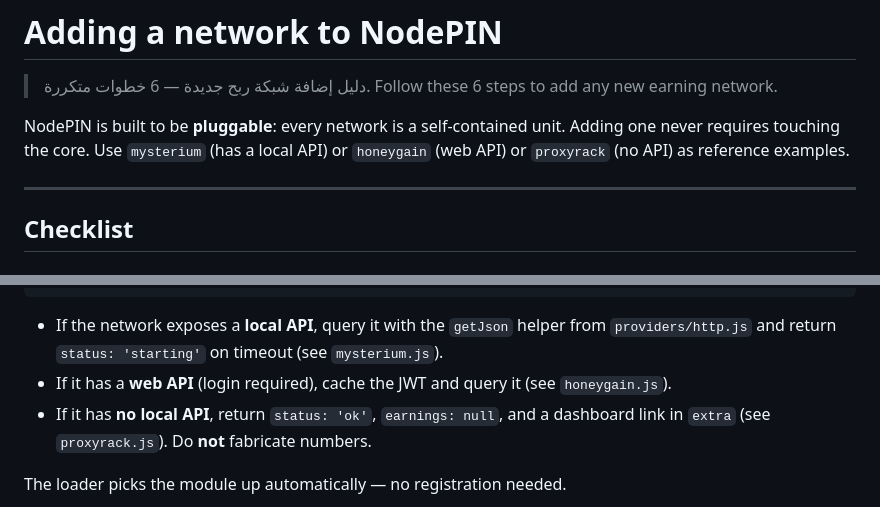
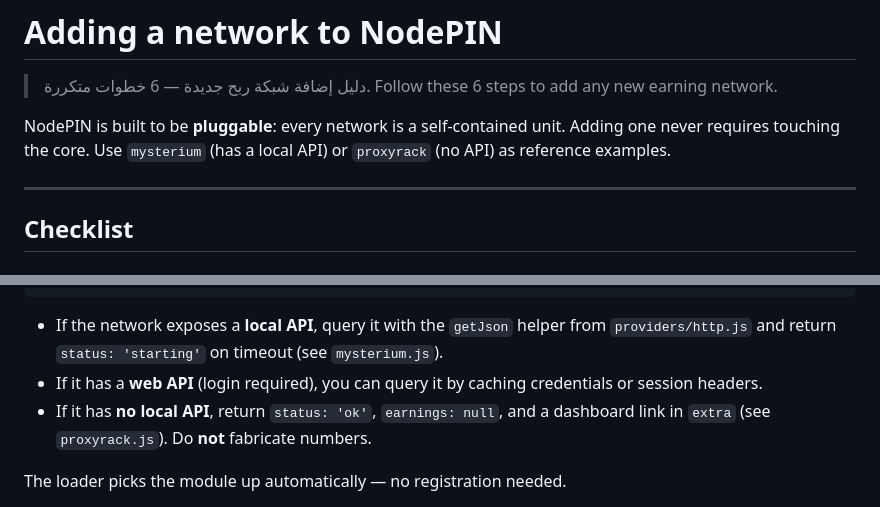
Before and after one commit to orbiscode-ops/NodePIN, a Markdown page: docs/adding-a-network.md, 2 parts joined by grey strips. Drawn GitHub-style.

```diff
--- a/docs/adding-a-network.md
+++ b/docs/adding-a-network.md
@@ -4,7 +4,7 @@
 
 NodePIN is built to be **pluggable**: every network is a self-contained unit. Adding
 one never requires touching the core. Use `mysterium` (has a local API) or
-`honeygain` (web API) or `proxyrack` (no API) as reference examples.
+`proxyrack` (no API) as reference examples.
 
 ---
 
@@ -59,7 +59,7 @@ module.exports = { network: 'mynetwork', getMetrics };
 
 - If the network exposes a **local API**, query it with the `getJson` helper from
   `providers/http.js` and return `status: 'starting'` on timeout (see `mysterium.js`).
-- If it has a **web API** (login required), cache the JWT and query it (see `honeygain.js`).
+- If it has a **web API** (login required), you can query it by caching credentials or session headers.
 - If it has **no local API**, return `status: 'ok'`, `earnings: null`, and a
   dashboard link in `extra` (see `proxyrack.js`). Do **not** fabricate numbers.
 
```
Also changed, not shown: README.md (+0 -1 lines).
